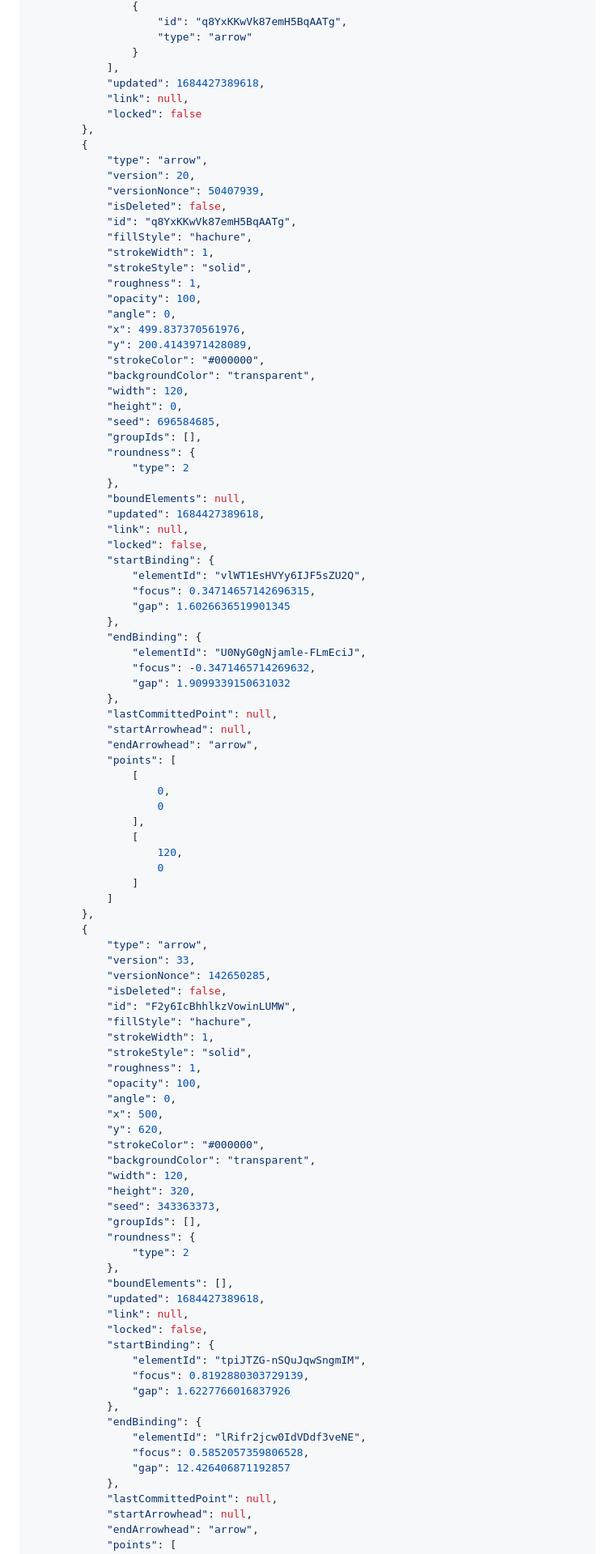
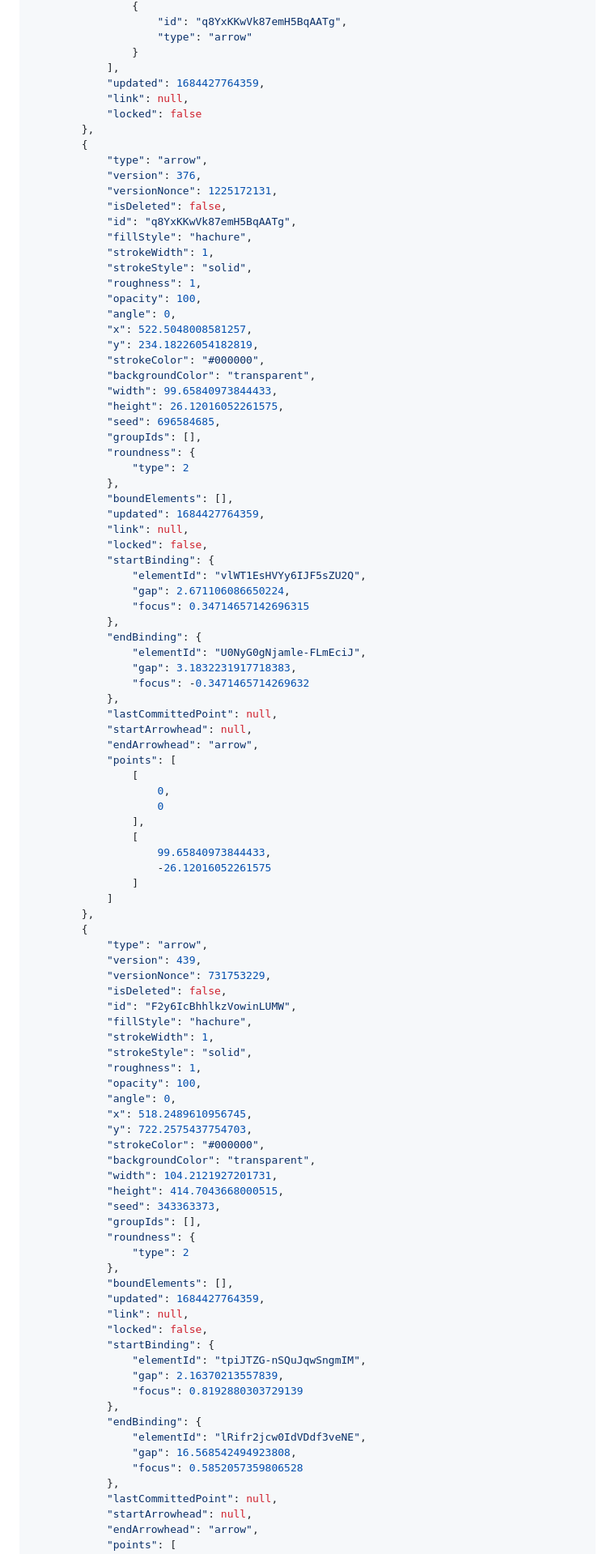
Before and after one commit to alongonen/notes, a Markdown page: 🎨Excalidraw/Drawing 2023-05-18 18.58.59.excalidraw.md, the part around one of its changes. Shown at 81% size. Rendered like a GitHub page.

```diff
--- a/🎨Excalidraw/Drawing 2023-05-18 18.58.59.excalidraw.md
+++ b/🎨Excalidraw/Drawing 2023-05-18 18.58.59.excalidraw.md
@@ -581,14 +581,14 @@ tags: [excalidraw]
 					"type": "arrow"
 				}
 			],
-			"updated": 1684427389618,
+			"updated": 1684427764359,
 			"link": null,
 			"locked": false
 		},
 		{
 			"type": "arrow",
-			"version": 20,
-			"versionNonce": 50407939,
+			"version": 376,
+			"versionNonce": 1225172131,
 			"isDeleted": false,
 			"id": "q8YxKKwVk87emH5BqAATg",
 			"fillStyle": "hachure",
@@ -597,30 +597,30 @@ tags: [excalidraw]
 			"roughness": 1,
 			"opacity": 100,
 			"angle": 0,
-			"x": 499.837370561976,
-			"y": 200.4143971428089,
+			"x": 522.5048008581257,
+			"y": 234.18226054182819,
 			"strokeColor": "#000000",
 			"backgroundColor": "transparent",
-			"width": 120,
-			"height": 0,
+			"width": 99.65840973844433,
+			"height": 26.12016052261575,
 			"seed": 696584685,
 			"groupIds": [],
 			"roundness": {
 				"type": 2
 			},
-			"boundElements": null,
-			"updated": 1684427389618,
+			"boundElements": [],
+			"updated": 1684427764359,
 			"link": null,
 			"locked": false,
 			"startBinding": {
 				"elementId": "vlWT1EsHVYy6IJF5sZU2Q",
-				"focus": 0.34714657142696315,
-				"gap": 1.6026636519901345
+				"gap": 2.671106086650224,
+				"focus": 0.34714657142696315
 			},
 			"endBinding": {
 				"elementId": "U0NyG0gNjamle-FLmEciJ",
-				"focus": -0.3471465714269632,
-				"gap": 1.9099339150631032
+				"gap": 3.1832231917718383,
+				"focus": -0.3471465714269632
 			},
 			"lastCommittedPoint": null,
 			"startArrowhead": null,
@@ -631,15 +631,15 @@ tags: [excalidraw]
 					0
 				],
 				[
-					120,
-					0
+					99.65840973844433,
+					-26.12016052261575
 				]
 			]
 		},
 		{
 			"type": "arrow",
-			"version": 33,
-			"versionNonce": 142650285,
+			"version": 439,
+			"versionNonce": 731753229,
 			"isDeleted": false,
 			"id": "F2y6IcBhhlkzVowinLUMW",
 			"fillStyle": "hachure",
@@ -648,30 +648,30 @@ tags: [excalidraw]
 			"roughness": 1,
 			"opacity": 100,
 			"angle": 0,
-			"x": 500,
-			"y": 620,
+			"x": 518.2489610956745,
+			"y": 722.2575437754703,
 			"strokeColor": "#000000",
 			"backgroundColor": "transparent",
-			"width": 120,
-			"height": 320,
+			"width": 104.2121927201731,
+			"height": 414.7043668000515,
 			"seed": 343363373,
 			"groupIds": [],
 			"roundness": {
 				"type": 2
 			},
 			"boundElements": [],
-			"updated": 1684427389618,
+			"updated": 1684427764359,
 			"link": null,
 			"locked": false,
 			"startBinding": {
 				"elementId": "tpiJTZG-nSQuJqwSngmIM",
-				"focus": 0.8192880303729139,
-				"gap": 1.6227766016837926
+				"gap": 2.16370213557839,
+				"focus": 0.8192880303729139
 			},
 			"endBinding": {
 				"elementId": "lRifr2jcw0IdVDdf3veNE",
-				"focus": 0.5852057359806528,
-				"gap": 12.426406871192857
+				"gap": 16.568542494923808,
+				"focus": 0.5852057359806528
 			},
 			"lastCommittedPoint": null,
 			"startArrowhead": null,
```
Also changed, not shown: other parts of 🎨Excalidraw/Drawing 2023-05-18 18.58.59.excalidraw.md (+156 -169 lines), 📒Journal/🗓Daily-Notes/PDF Demo.md (deleted, +0 -26 lines).
